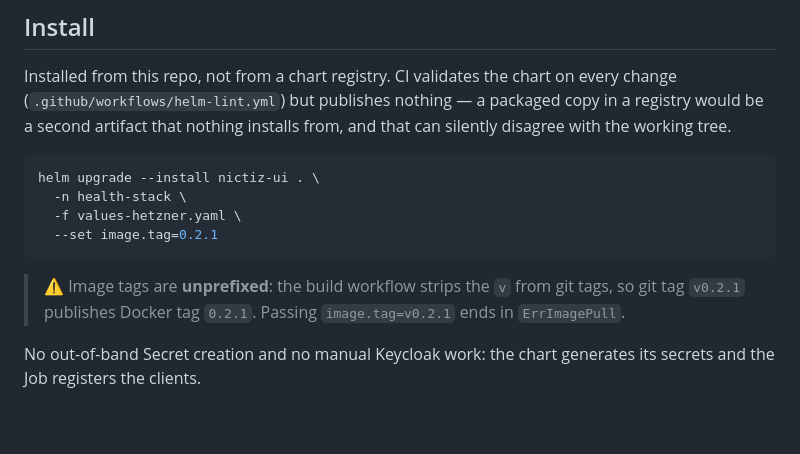
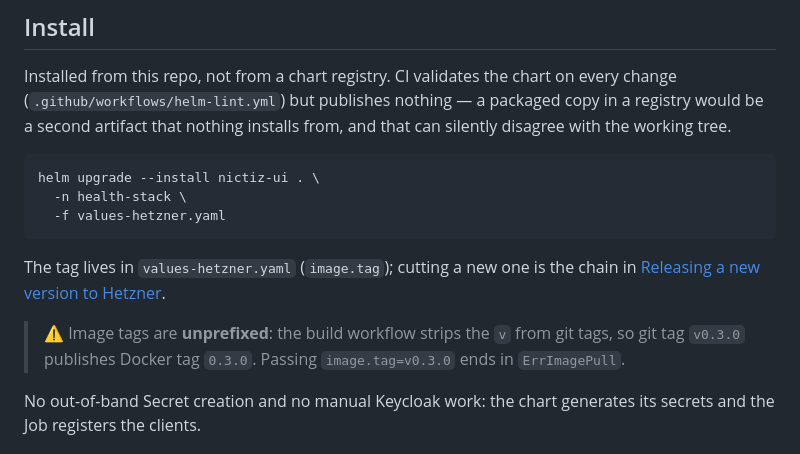
Before and after one commit to freshehrteam/Nictiz-ui, a Markdown page: charts/nictiz-ui/README.md, the part around the change. Drawn GitHub-style; blank space fills up the shorter version.

````diff
--- a/charts/nictiz-ui/README.md
+++ b/charts/nictiz-ui/README.md
@@ -74,13 +74,16 @@ from, and that can silently disagree with the working tree.
 ```bash
 helm upgrade --install nictiz-ui . \
   -n health-stack \
-  -f values-hetzner.yaml \
-  --set image.tag=0.2.1
+  -f values-hetzner.yaml
 ```
 
+The tag lives in `values-hetzner.yaml` (`image.tag`); cutting a new one is the
+chain in [Releasing a new version to
+Hetzner](../../README.md#releasing-a-new-version-to-hetzner).
+
 > ⚠ Image tags are **unprefixed**: the build workflow strips the `v` from git
-> tags, so git tag `v0.2.1` publishes Docker tag `0.2.1`. Passing
-> `image.tag=v0.2.1` ends in `ErrImagePull`.
+> tags, so git tag `v0.3.0` publishes Docker tag `0.3.0`. Passing
+> `image.tag=v0.3.0` ends in `ErrImagePull`.
 
 No out-of-band Secret creation and no manual Keycloak work: the chart
 generates its secrets and the Job registers the clients.
````
Also changed, not shown: README.md (+123 -2 lines).
